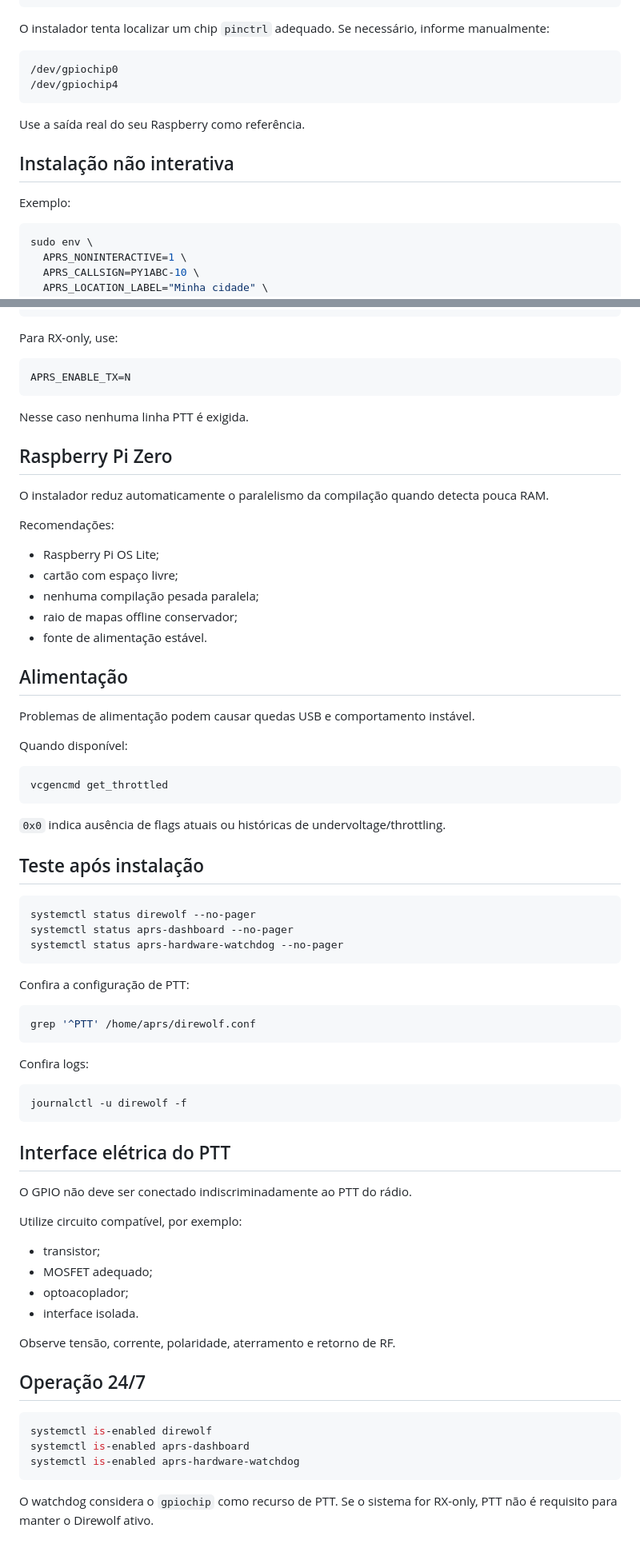
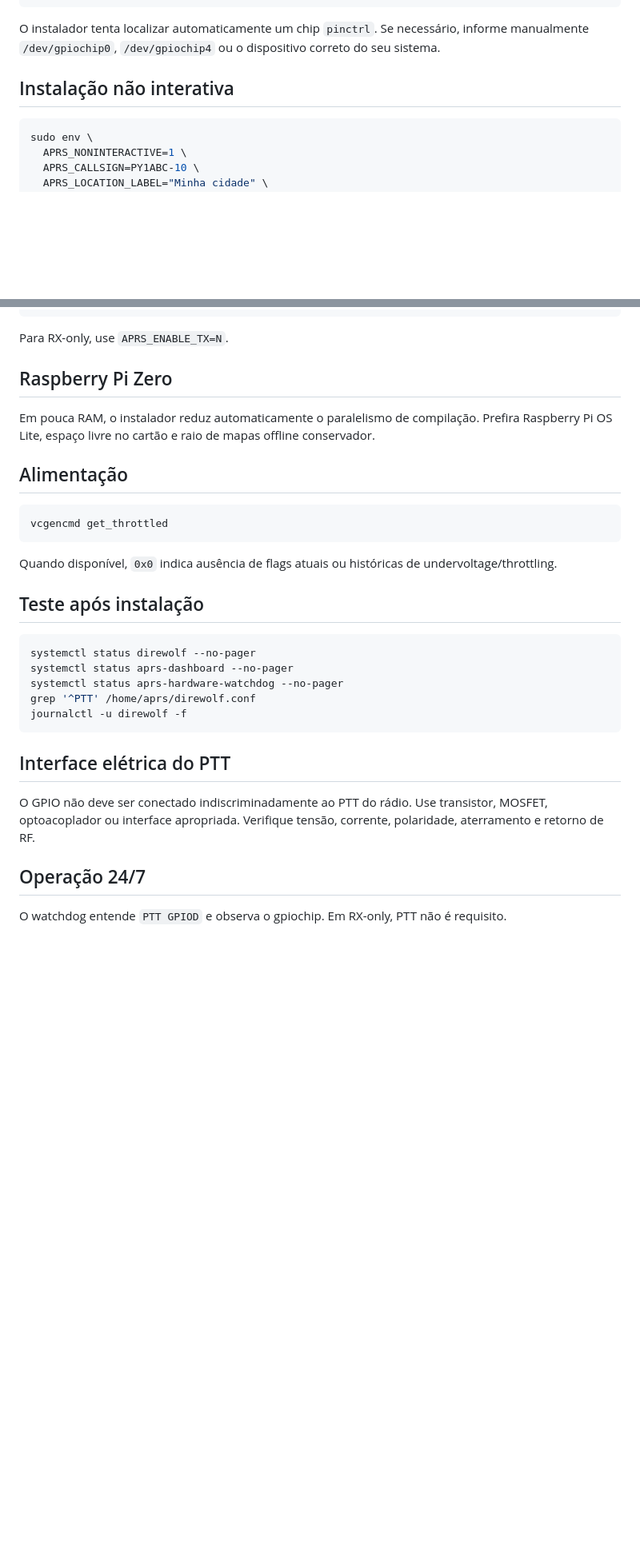
Before and after one commit to cleziotc/direwolf-completo-com-dashboard, a Markdown page: docs/INSTALACAO-RASPBERRY.md, 2 parts joined by grey strips. Shown at 80% size. Drawn GitHub-style; blank space fills up the shorter version.

Commit message:
Documenta instalação Raspberry com PTT GPIOD

````diff
--- a/docs/INSTALACAO-RASPBERRY.md
+++ b/docs/INSTALACAO-RASPBERRY.md
@@ -100,18 +78,9 @@ for c in /sys/class/gpio/gpiochip*; do
 done
 ```
 
-O instalador tenta localizar um chip `pinctrl` adequado. Se necessário, informe manualmente:
-
-```text
-/dev/gpiochip0
-/dev/gpiochip4
-```
-
-Use a saída real do seu Raspberry como referência.
+O instalador tenta localizar automaticamente um chip `pinctrl`. Se necessário, informe manualmente `/dev/gpiochip0`, `/dev/gpiochip4` ou o dispositivo correto do seu sistema.
 
 ## Instalação não interativa
-
-Exemplo:
 
 ```bash
 sudo env \
@@ -133,37 +102,19 @@ sudo env \
   bash install-raspberry.sh
 ```
 
-Para RX-only, use:
-
-```text
-APRS_ENABLE_TX=N
-```
-
-Nesse caso nenhuma linha PTT é exigida.
+Para RX-only, use `APRS_ENABLE_TX=N`.
 
 ## Raspberry Pi Zero
 
-O instalador reduz automaticamente o paralelismo da compilação quando detecta pouca RAM.
-
-Recomendações:
-
-- Raspberry Pi OS Lite;
-- cartão com espaço livre;
-- nenhuma compilação pesada paralela;
-- raio de mapas offline conservador;
-- fonte de alimentação estável.
+Em pouca RAM, o instalador reduz automaticamente o paralelismo de compilação. Prefira Raspberry Pi OS Lite, espaço livre no cartão e raio de mapas offline conservador.
 
 ## Alimentação
-
-Problemas de alimentação podem causar quedas USB e comportamento instável.
-
-Quando disponível:
 
 ```bash
 vcgencmd get_throttled
 ```
 
-`0x0` indica ausência de flags atuais ou históricas de undervoltage/throttling.
+Quando disponível, `0x0` indica ausência de flags atuais ou históricas de undervoltage/throttling.
 
 ## Teste após instalação
 
@@ -171,39 +122,14 @@ vcgencmd get_throttled
 systemctl status direwolf --no-pager
 systemctl status aprs-dashboard --no-pager
 systemctl status aprs-hardware-watchdog --no-pager
-```
-
-Confira a configuração de PTT:
-
-```bash
 grep '^PTT' /home/aprs/direwolf.conf
-```
-
-Confira logs:
-
-```bash
 journalctl -u direwolf -f
 ```
 
 ## Interface elétrica do PTT
 
-O GPIO não deve ser conectado indiscriminadamente ao PTT do rádio.
-
-Utilize circuito compatível, por exemplo:
-
-- transistor;
-- MOSFET adequado;
-- optoacoplador;
-- interface isolada.
-
-Observe tensão, corrente, polaridade, aterramento e retorno de RF.
+O GPIO não deve ser conectado indiscriminadamente ao PTT do rádio. Use transistor, MOSFET, optoacoplador ou interface apropriada. Verifique tensão, corrente, polaridade, aterramento e retorno de RF.
 
 ## Operação 24/7
 
-```bash
-systemctl is-enabled direwolf
-systemctl is-enabled aprs-dashboard
-systemctl is-enabled aprs-hardware-watchdog
-```
-
-O watchdog considera o `gpiochip` como recurso de PTT. Se o sistema for RX-only, PTT não é requisito para manter o Direwolf ativo.
+O watchdog entende `PTT GPIOD` e observa o gpiochip. Em RX-only, PTT não é requisito.
````
Also changed, not shown: other parts of docs/INSTALACAO-RASPBERRY.md (+9 -31 lines).
